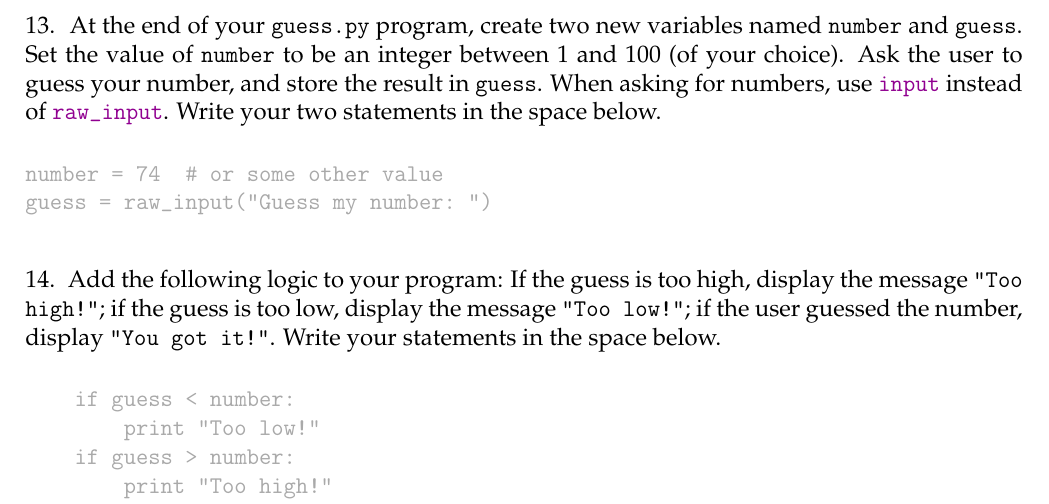
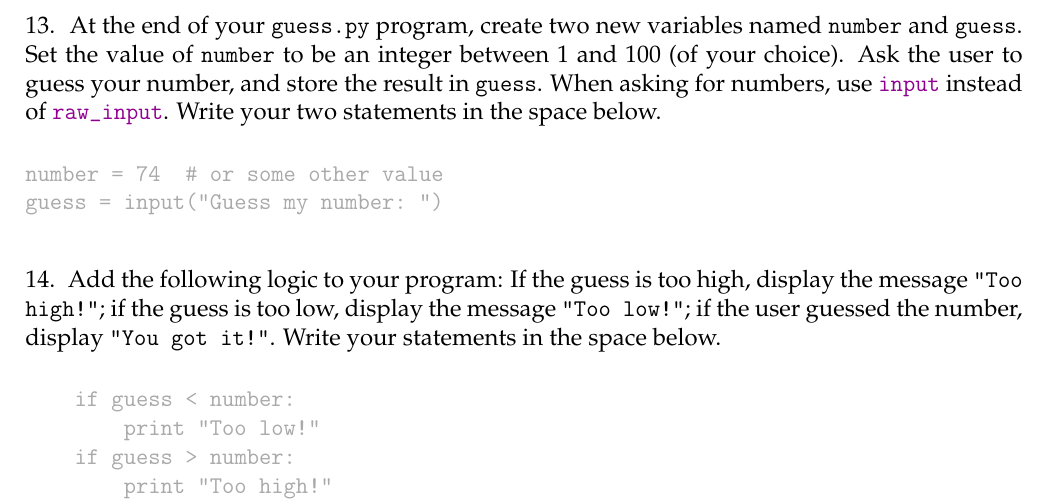
Before and after one commit to ChrisMayfield/cspogil, a LaTeX document (CS0/Act07/Act07-HelloPython.tex, which reads CS0/Act07/guess.tex): part of page 4 of 4, cut so that both start at the same text. Compiled offline with pdfLaTeX.

Commit message:
fix a typo

```diff
--- a/CS0/Act07/guess.tex
+++ b/CS0/Act07/guess.tex
@@ -71,7 +71,7 @@ Write your two statements in the space below.
 \begin{answer}
 \begin{pythans}
 number = 74  # or some other value
-guess = raw_input("Guess my number: ")
+guess = input("Guess my number: ")
 \end{pythans}
 \end{answer}
 
```
